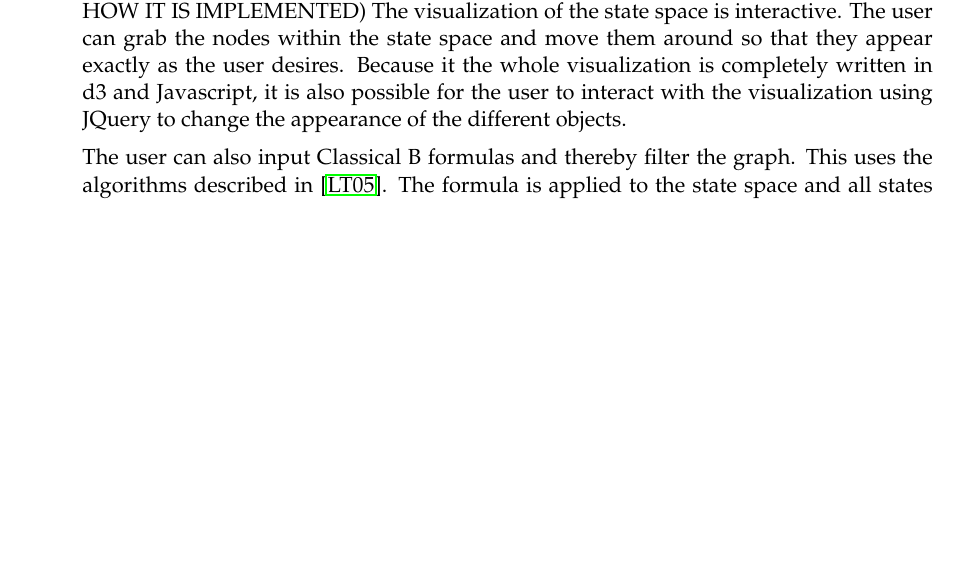
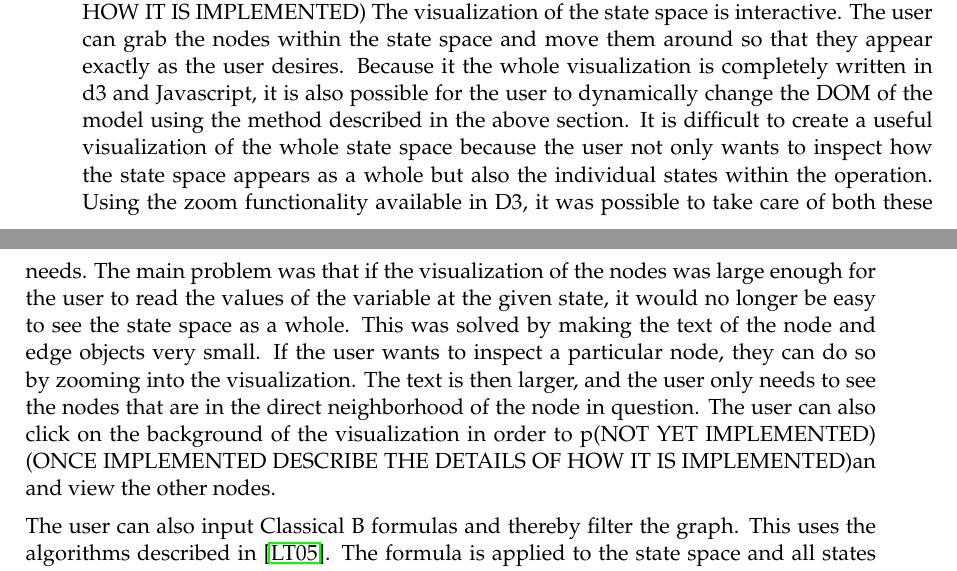
Before and after one commit to joyclark/bachelorarbeit, a LaTeX document (ba.tex, which reads contribution.tex): part of page 13 of 17 before the commit and two parts of pages 13 and 14 of 17 after it, the two joined at a grey line, cut so that both start at the same text, the shorter picture padded with empty space. Compiled offline with pdfLaTeX.

Commit message:
Added paragraph about the zooming function

```diff
--- a/contribution.tex
+++ b/contribution.tex
@@ -27,7 +27,8 @@ One of the main problems with the web framework that was discovered at the start
 
 (NOT YET IMPLEMENTED)
 (ONCE IMPLEMENTED DESCRIBE THE DETAILS OF HOW IT IS IMPLEMENTED)
-The visualization of the state space is interactive. The user can grab the nodes within the state space and move them around so that they appear exactly as the user desires. Because it the whole visualization is completely written in d3 and Javascript, it is also possible for the user to interact with the visualization using JQuery to change the appearance of the different objects.
+The visualization of the state space is interactive. The user can grab the nodes within the state space and move them around so that they appear exactly as the user desires. Because it the whole visualization is completely written in d3 and Javascript, it is also possible for the user to dynamically change the DOM of the model using the method described in the above section. It is difficult to create a useful visualization of the whole state space because the user not only wants to inspect how the state space appears as a whole but also the individual states within the operation. Using the zoom functionality available in D3, it was possible to take care of both these needs. The main problem was that if the visualization of the nodes was large enough for the user to read the values of the variable at the given state, it would no longer be easy to see the state space as a whole. This was solved by making the text of the node and edge objects very small. If the user wants to inspect a particular node, they can do so by zooming into the visualization. The text is then larger, and the user only needs to see the nodes that are in the direct neighborhood of the node in question. The user can also click on the background of the visualization in order to p(NOT YET IMPLEMENTED)
+(ONCE IMPLEMENTED DESCRIBE THE DETAILS OF HOW IT IS IMPLEMENTED)an and view the other nodes.
 
 The user can also input Classical B formulas and thereby filter the graph. This uses the algorithms described in \cite{LeTu05_8}. The formula is applied to the state space and all states are merged for which the formula evaluates to the same result. The result is a smaller state space that can be viewed by the user.
 
```
Also changed, not shown: ba.pdf.
